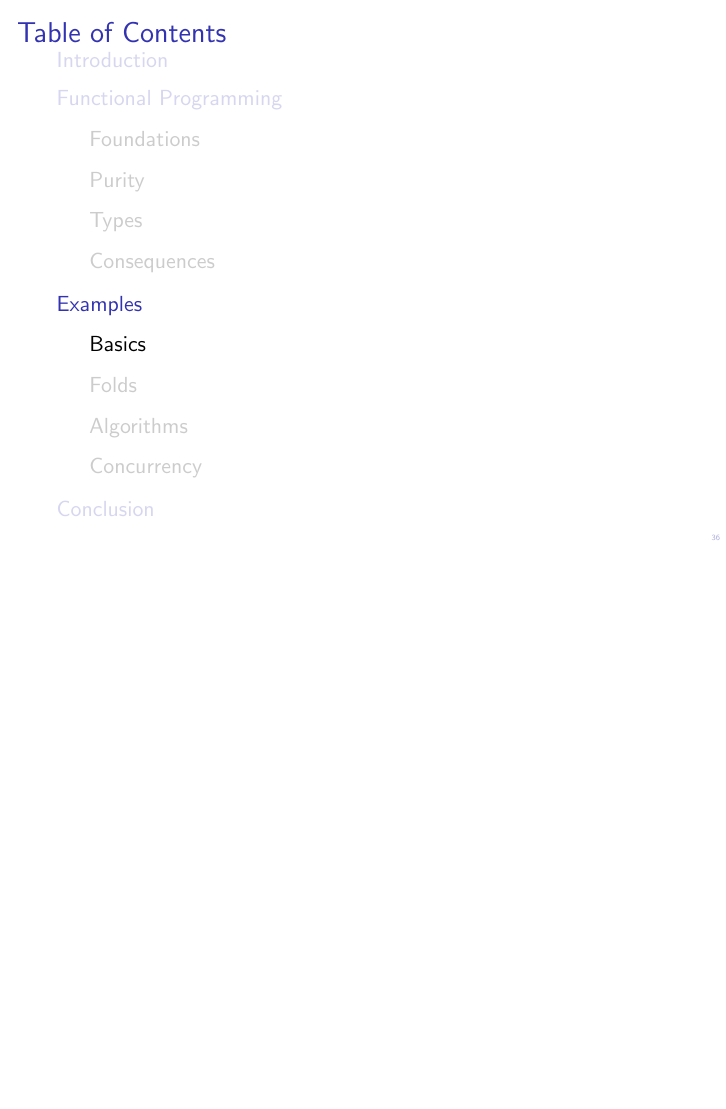
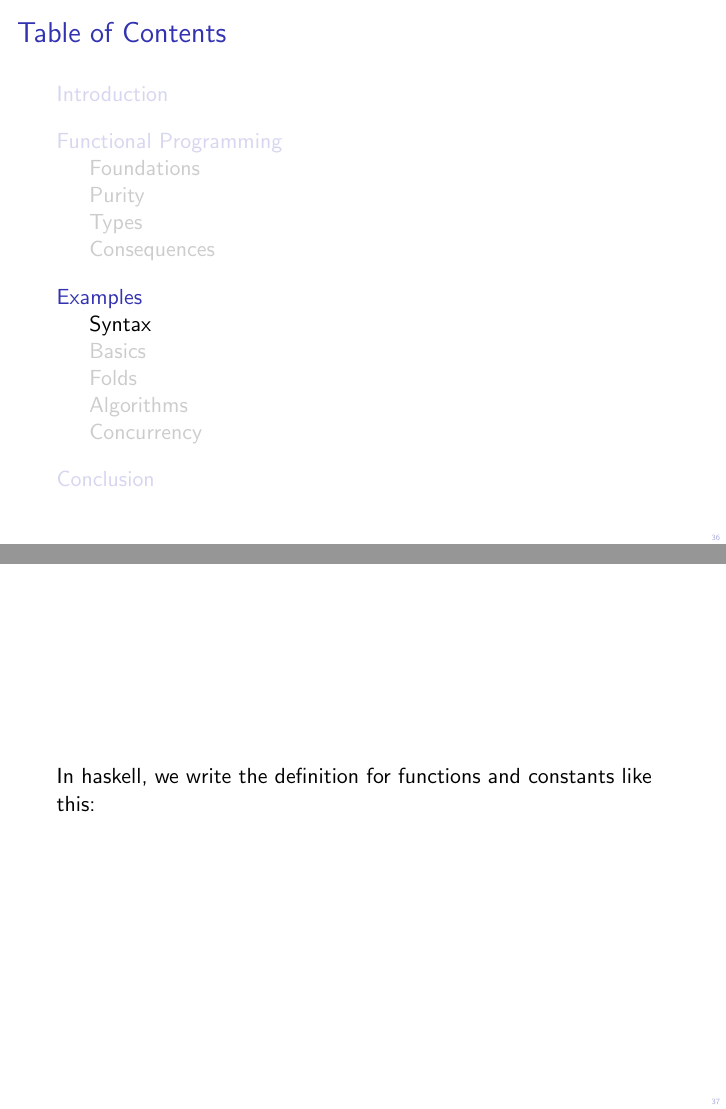
Before and after one commit to cohomolo-gy/invitation-to-haskell, LaTeX slides (AnInvitationToHaskell.tex): page 36 of 40 before the commit and pages 36 and 37 of 43 after it, the two joined at a grey line, the shorter picture padded with empty space. Compiled offline with pdfLaTeX.

Commit message:
get started on examples

```diff
--- a/AnInvitationToHaskell.tex
+++ b/AnInvitationToHaskell.tex
@@ -2,7 +2,7 @@
 
 
 \usepackage{minted}
-\usepackage[parfill]{parskip}
+%\usepackage[parfill]{parskip}
 \usepackage{graphicx}
 \usepackage{amssymb}
 \usepackage{amsfonts}
@@ -296,6 +297,21 @@ So what is Functional Programming?
 
 \section{Examples}
 
+\subsection{Syntax}
+
+\frame{
+	In haskell, we write the definition for functions and constants like this:
+}
+
+\begin{frame}[fragile]
+In haskell, we write the definition for functions and constants like this:
+
+	\begin{minted}
+		-- the square function
+		f :: Int -> Int
+		f input = input * input
+	\end{minted}
+\end{frame}
 \subsection{Basics}
 \subsection{Folds}
 \subsection{Algorithms}
```
Also changed, not shown: AnInvitationToHaskell.pdf (deleted), AnInvitationToHaskell.tex (3 more changed lines), 8 other files.
